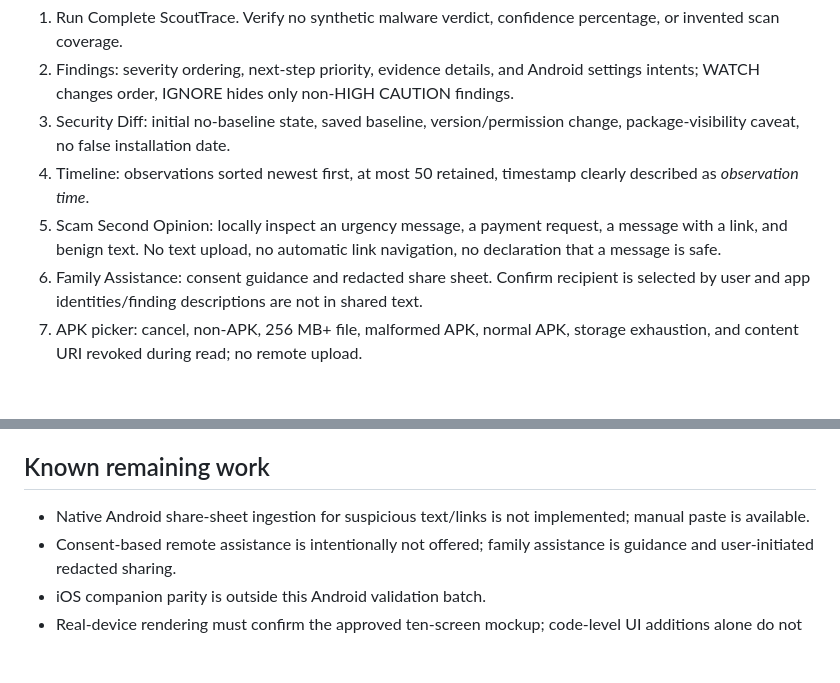
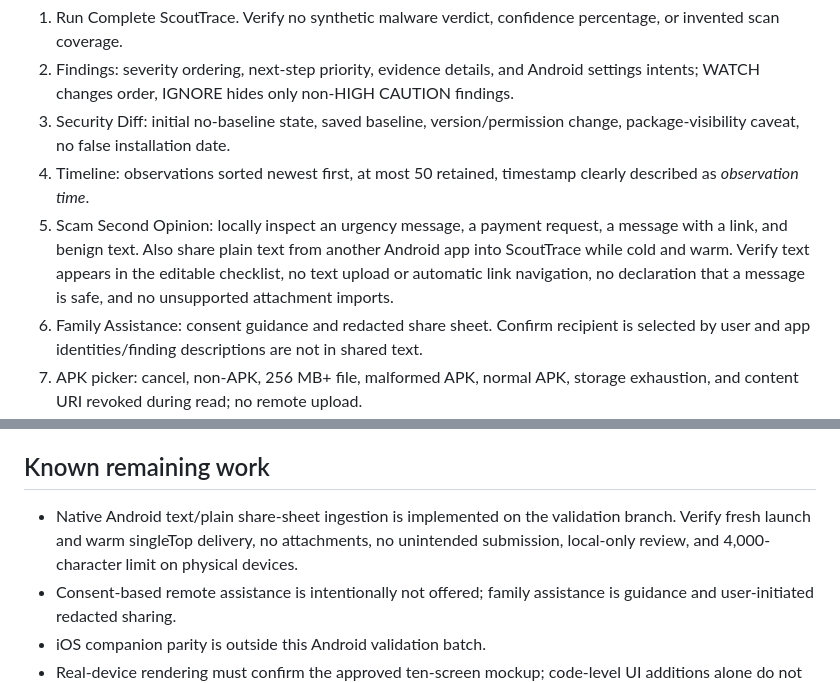
Before and after one commit to Brett81Ross/acelynn_scoutrace, a Markdown page: android/SLB_INVESTIGATION_DEVICE_QA.md, 2 parts joined by grey strips. Rendered like a GitHub page; blank space fills up the shorter version.

Commit message:
Update device QA gate for implemented Android share-sheet scam ingestion

```diff
--- a/android/SLB_INVESTIGATION_DEVICE_QA.md
+++ b/android/SLB_INVESTIGATION_DEVICE_QA.md
@@ -13,7 +13,7 @@ Status: **validation branch only; no production deployment, merge, or Play publi
 2. Findings: severity ordering, next-step priority, evidence details, and Android settings intents; WATCH changes order, IGNORE hides only non-HIGH CAUTION findings.
 3. Security Diff: initial no-baseline state, saved baseline, version/permission change, package-visibility caveat, no false installation date.
 4. Timeline: observations sorted newest first, at most 50 retained, timestamp clearly described as *observation time*.
-5. Scam Second Opinion: locally inspect an urgency message, a payment request, a message with a link, and benign text. No text upload, no automatic link navigation, no declaration that a message is safe.
+5. Scam Second Opinion: locally inspect an urgency message, a payment request, a message with a link, and benign text. Also share plain text from another Android app into ScoutTrace while cold and warm. Verify text appears in the editable checklist, no text upload or automatic link navigation, no declaration that a message is safe, and no unsupported attachment imports.
 6. Family Assistance: consent guidance and redacted share sheet. Confirm recipient is selected by user and app identities/finding descriptions are not in shared text.
 7. APK picker: cancel, non-APK, 256 MB+ file, malformed APK, normal APK, storage exhaustion, and content URI revoked during read; no remote upload.
 8. WebView: invalid TLS certificate blocked; HTTP subresources blocked; JS popups disabled; external navigation cannot use privileged bridge.
@@ -26,7 +26,7 @@ Status: **validation branch only; no production deployment, merge, or Play publi
 CI compilation, unit tests, lint, APK/AAB and manifest checks are **necessary but not sufficient**. Device evidence (screenshots, Android version, test steps, results) and manual review of the ten-screen design contract are required. No device QA is claimed by this document.
 
 ## Known remaining work
-- Native Android share-sheet ingestion for suspicious text/links is not implemented; manual paste is available.
+- Native Android text/plain share-sheet ingestion is implemented on the validation branch. Verify fresh launch and warm singleTop delivery, no attachments, no unintended submission, local-only review, and 4,000-character limit on physical devices.
 - Consent-based remote assistance is intentionally not offered; family assistance is guidance and user-initiated redacted sharing.
 - iOS companion parity is outside this Android validation batch.
 - Real-device rendering must confirm the approved ten-screen mockup; code-level UI additions alone do not establish pixel parity.
```
